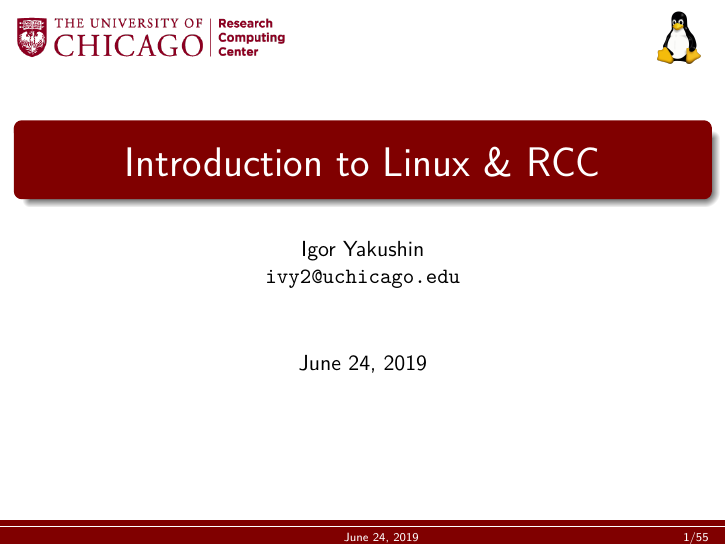
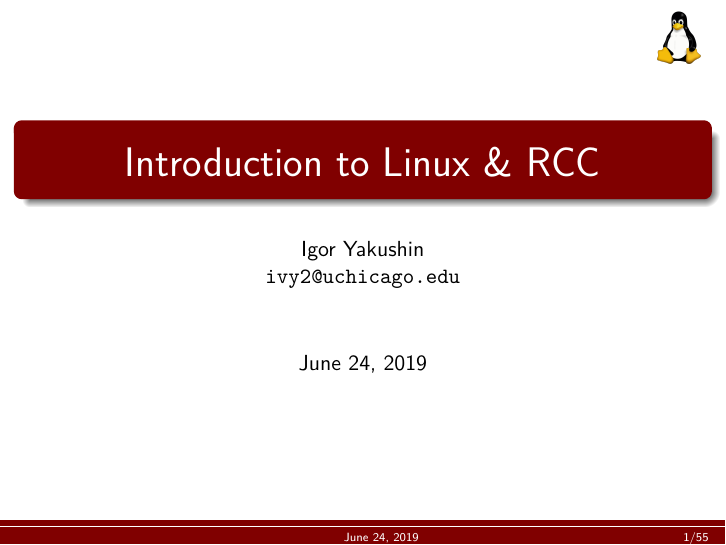
Before and after one commit to igory1999/Linux, LaTeX slides (docs/Linux.tex): page 1 of 55. Compiled offline with pdfLaTeX; a LaTeX package or settings file that is missing is left out.

Commit message:
06/24/19

```diff
--- a/docs/Linux.tex
+++ b/docs/Linux.tex
@@ -69,7 +69,7 @@
 \setbeamercolor{frametitle}{bg=ChicagoMaroon,fg=white}
 
 \begin{frame}
-\RCCLogo
+%\RCCLogo
 \TUX
 \titlepage
 \end{frame}
```
Also changed, not shown: docs/Linux.pdf.
